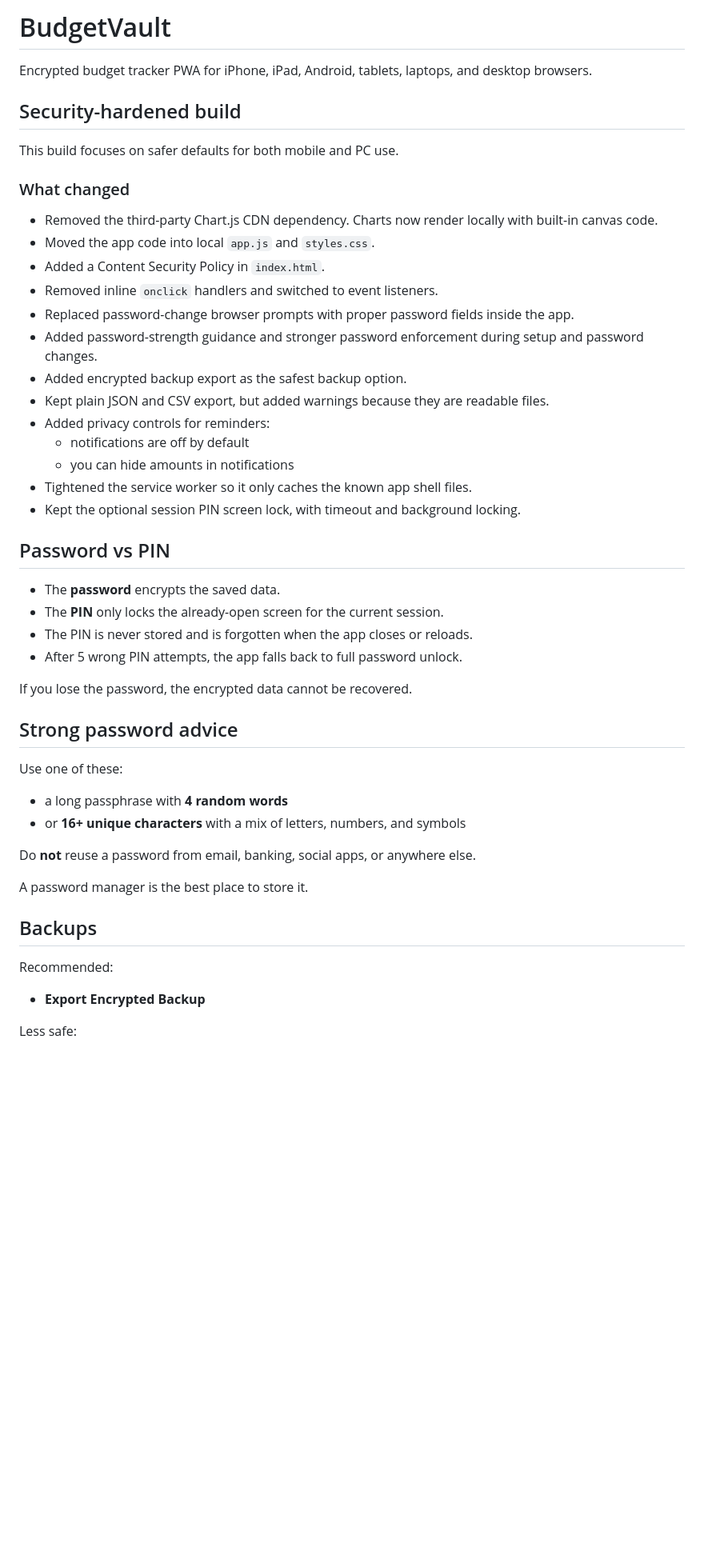
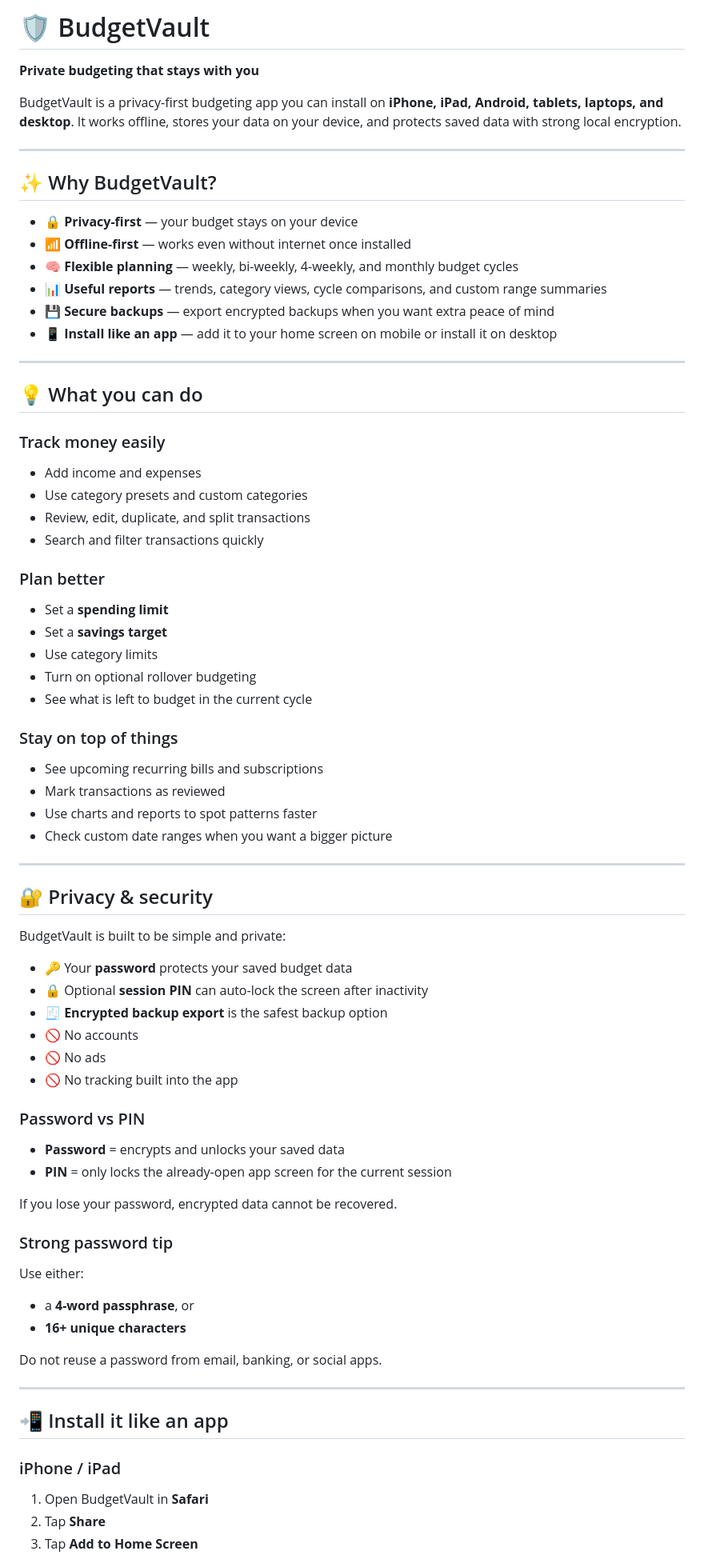
Before and after one commit to Wigglez-sudo/wage-budget-app, a Markdown page: README.md, the part around one of its changes. Shown at 80% size. Rendered like a GitHub page; blank space fills up the shorter version.

```diff
--- a/README.md
+++ b/README.md
@@ -1,50 +1,75 @@
-# BudgetVault
+# 🛡️ BudgetVault
 
-Encrypted budget tracker PWA for iPhone, iPad, Android, tablets, laptops, and desktop browsers.
+**Private budgeting that stays with you**
 
-## Security-hardened build
+BudgetVault is a privacy-first budgeting app you can install on **iPhone, iPad, Android, tablets, laptops, and desktop**. It works offline, stores your data on your device, and protects saved data with strong local encryption.
 
-This build focuses on safer defaults for both mobile and PC use.
+---
 
-### What changed
+## ✨ Why BudgetVault?
 
-- Removed the third-party Chart.js CDN dependency. Charts now render locally with built-in canvas code.
-- Moved the app code into local `app.js` and `styles.css`.
-- Added a Content Security Policy in `index.html`.
-- Removed inline `onclick` handlers and switched to event listeners.
-- Replaced password-change browser prompts with proper password fields inside the app.
-- Added password-strength guidance and stronger password enforcement during setup and password changes.
-- Added encrypted backup export as the safest backup option.
-- Kept plain JSON and CSV export, but added warnings because they are readable files.
-- Added privacy controls for reminders:
-  - notifications are off by default
-  - you can hide amounts in notifications
-- Tightened the service worker so it only caches the known app shell files.
-- Kept the optional session PIN screen lock, with timeout and background locking.
+- 🔒 **Privacy-first** — your budget stays on your device
+- 📶 **Offline-first** — works even without internet once installed
+- 🧠 **Flexible planning** — weekly, bi-weekly, 4-weekly, and monthly budget cycles
+- 📊 **Useful reports** — trends, category views, cycle comparisons, and custom range summaries
+- 💾 **Secure backups** — export encrypted backups when you want extra peace of mind
+- 📱 **Install like an app** — add it to your home screen on mobile or install it on desktop
 
-## Password vs PIN
+---
 
-- The **password** encrypts the saved data.
-- The **PIN** only locks the already-open screen for the current session.
-- The PIN is never stored and is forgotten when the app closes or reloads.
-- After 5 wrong PIN attempts, the app falls back to full password unlock.
+## 💡 What you can do
 
-If you lose the password, the encrypted data cannot be recovered.
+### Track money easily
+- Add income and expenses
+- Use category presets and custom categories
+- Review, edit, duplicate, and split transactions
+- Search and filter transactions quickly
 
-## Strong password advice
+### Plan better
+- Set a **spending limit**
+- Set a **savings target**
+- Use category limits
+- Turn on optional rollover budgeting
+- See what is left to budget in the current cycle
 
-Use one of these:
+### Stay on top of things
+- See upcoming recurring bills and subscriptions
+- Mark transactions as reviewed
+- Use charts and reports to spot patterns faster
+- Check custom date ranges when you want a bigger picture
 
-- a long passphrase with **4 random words**
-- or **16+ unique characters** with a mix of letters, numbers, and symbols
+---
 
-Do **not** reuse a password from email, banking, social apps, or anywhere else.
+## 🔐 Privacy & security
 
-A password manager is the best place to store it.
+BudgetVault is built to be simple and private:
 
-## Backups
+- 🔑 Your **password** protects your saved budget data
+- 🔒 Optional **session PIN** can auto-lock the screen after inactivity
+- 🧾 **Encrypted backup export** is the safest backup option
+- 🚫 No accounts
+- 🚫 No ads
+- 🚫 No tracking built into the app
 
-Recommended:
-- **Export Encrypted Backup**
+### Password vs PIN
+- **Password** = encrypts and unlocks your saved data
+- **PIN** = only locks the already-open app screen for the current session
 
-Less safe:
+If you lose your password, encrypted data cannot be recovered.
+
+### Strong password tip
+Use either:
+- a **4-word passphrase**, or
+- **16+ unique characters**
+
+Do not reuse a password from email, banking, or social apps.
+
+---
+
+## 📲 Install it like an app
+
+### iPhone / iPad
+1. Open BudgetVault in **Safari**
+2. Tap **Share**
+3. Tap **Add to Home Screen**
+
```
Also changed, not shown: other parts of README.md (+62 -97 lines).
